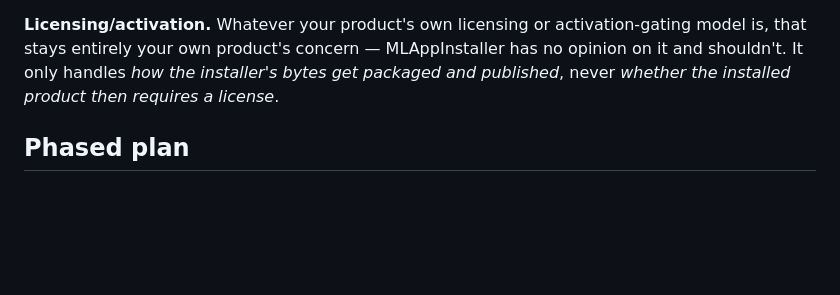
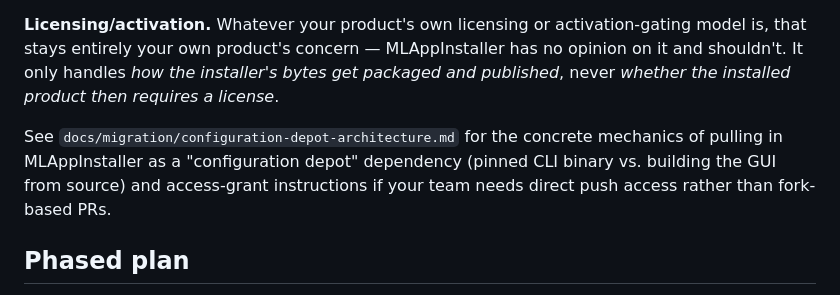
Before and after one commit to Trusted-Autonomy/MLAppInstaller, a Markdown page: docs/migration/adopter-migration-guide.md, the part around the change. GitHub-like rendering; blank space fills up the shorter version.

```diff
--- a/docs/migration/adopter-migration-guide.md
+++ b/docs/migration/adopter-migration-guide.md
@@ -47,6 +47,8 @@ notes = "recommended baseline"
 
 **Licensing/activation.** Whatever your product's own licensing or activation-gating model is, that stays entirely your own product's concern — MLAppInstaller has no opinion on it and shouldn't. It only handles *how the installer's bytes get packaged and published*, never *whether the installed product then requires a license*.
 
+See `docs/migration/configuration-depot-architecture.md` for the concrete mechanics of pulling in MLAppInstaller as a "configuration depot" dependency (pinned CLI binary vs. building the GUI from source) and access-grant instructions if your team needs direct push access rather than fork-based PRs.
+
 ## Phased plan
 
 1. Convert your existing manifest format to `manifest.toml` against MLAppInstaller's schema; retire any legacy hand-synced config twins in the same pass.
```
Also changed, not shown: docs/migration/configuration-depot-architecture.md (added, +82 -0 lines), docs/migration/ta-migration.md (+2 -0 lines).
